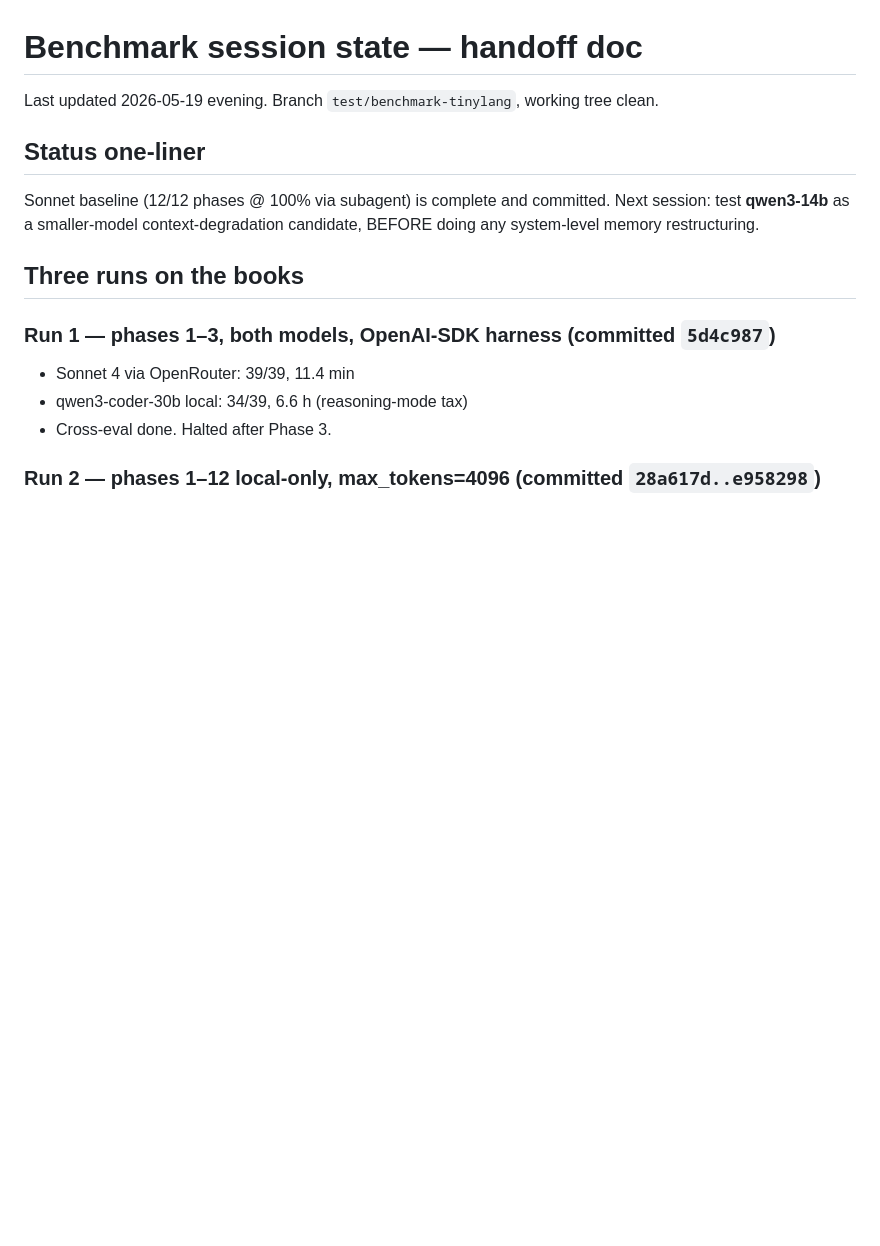
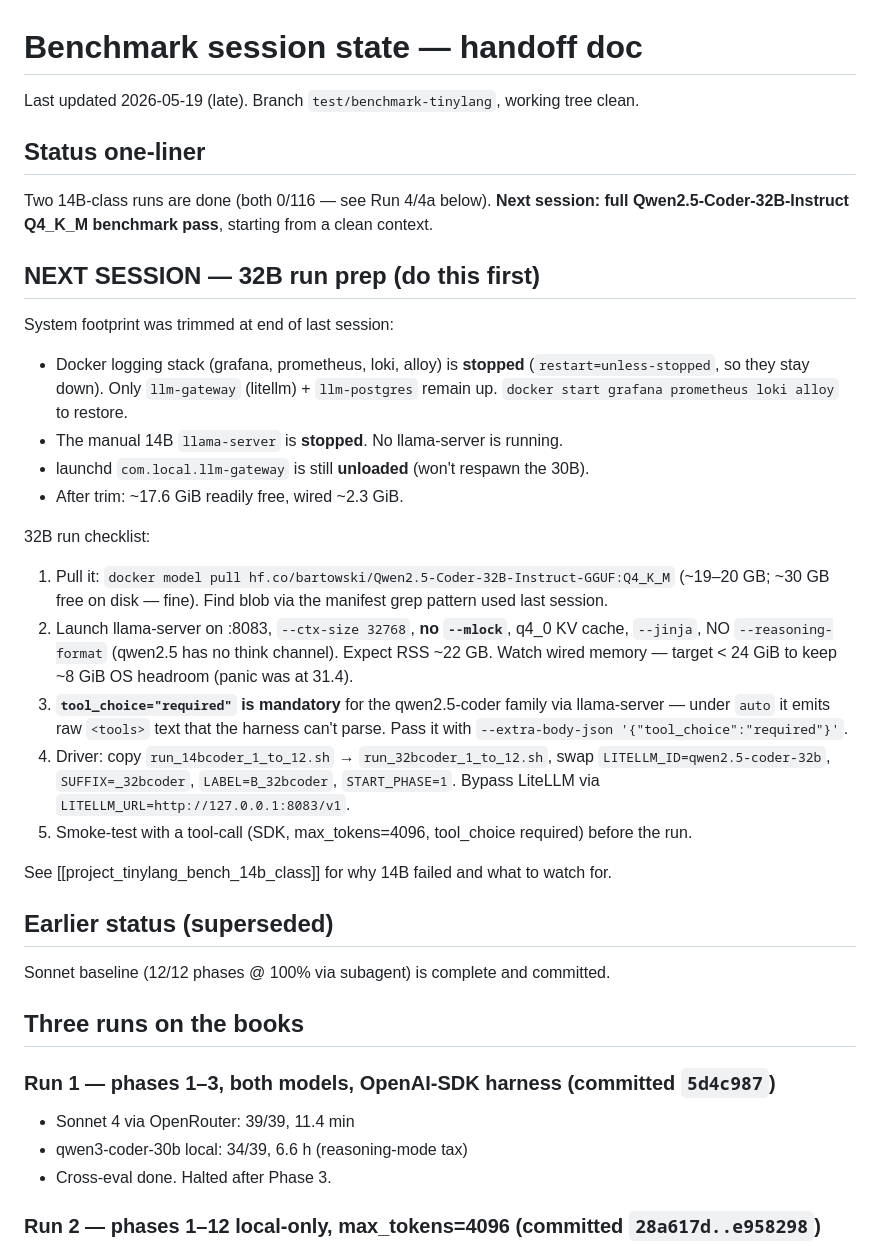
Before and after one commit to spinlockdevelopment/LLMGateway, a Markdown page: benchmark/SESSION_STATE.md, the part around the change. Rendered like a GitHub page; blank space fills up the shorter version.

Commit message:
benchmark: SESSION_STATE — 14B runs done (0/116), next is Qwen2.5-Coder-32B; docker trimmed to litellm+postgres

```diff
--- a/benchmark/SESSION_STATE.md
+++ b/benchmark/SESSION_STATE.md
@@ -1,10 +1,42 @@
 # Benchmark session state — handoff doc
 
-Last updated 2026-05-19 evening. Branch `test/benchmark-tinylang`, working tree clean.
+Last updated 2026-05-19 (late). Branch `test/benchmark-tinylang`, working tree clean.
 
 ## Status one-liner
 
-Sonnet baseline (12/12 phases @ 100% via subagent) is complete and committed. Next session: test **qwen3-14b** as a smaller-model context-degradation candidate, BEFORE doing any system-level memory restructuring.
+Two 14B-class runs are done (both 0/116 — see Run 4/4a below). **Next session: full
+Qwen2.5-Coder-32B-Instruct Q4_K_M benchmark pass**, starting from a clean context.
+
+## NEXT SESSION — 32B run prep (do this first)
+
+System footprint was trimmed at end of last session:
+- Docker logging stack (grafana, prometheus, loki, alloy) is **stopped**
+  (`restart=unless-stopped`, so they stay down). Only `llm-gateway` (litellm) +
+  `llm-postgres` remain up. `docker start grafana prometheus loki alloy` to restore.
+- The manual 14B `llama-server` is **stopped**. No llama-server is running.
+- launchd `com.local.llm-gateway` is still **unloaded** (won't respawn the 30B).
+- After trim: ~17.6 GiB readily free, wired ~2.3 GiB.
+
+32B run checklist:
+1. Pull it: `docker model pull hf.co/bartowski/Qwen2.5-Coder-32B-Instruct-GGUF:Q4_K_M`
+   (~19–20 GB; ~30 GB free on disk — fine). Find blob via the manifest grep pattern
+   used last session.
+2. Launch llama-server on :8083, `--ctx-size 32768`, **no `--mlock`**, q4_0 KV cache,
+   `--jinja`, NO `--reasoning-format` (qwen2.5 has no think channel). Expect RSS ~22 GB.
+   Watch wired memory — target < 24 GiB to keep ~8 GiB OS headroom (panic was at 31.4).
+3. **`tool_choice="required"` is mandatory** for the qwen2.5-coder family via llama-server
+   — under `auto` it emits raw `<tools>` text that the harness can't parse. Pass it with
+   `--extra-body-json '{"tool_choice":"required"}'`.
+4. Driver: copy `run_14bcoder_1_to_12.sh` → `run_32bcoder_1_to_12.sh`, swap
+   `LITELLM_ID=qwen2.5-coder-32b`, `SUFFIX=_32bcoder`, `LABEL=B_32bcoder`,
+   `START_PHASE=1`. Bypass LiteLLM via `LITELLM_URL=http://127.0.0.1:8083/v1`.
+5. Smoke-test with a tool-call (SDK, max_tokens=4096, tool_choice required) before the run.
+
+See [[project_tinylang_bench_14b_class]] for why 14B failed and what to watch for.
+
+## Earlier status (superseded)
+
+Sonnet baseline (12/12 phases @ 100% via subagent) is complete and committed.
 
 ## Three runs on the books
 
```
